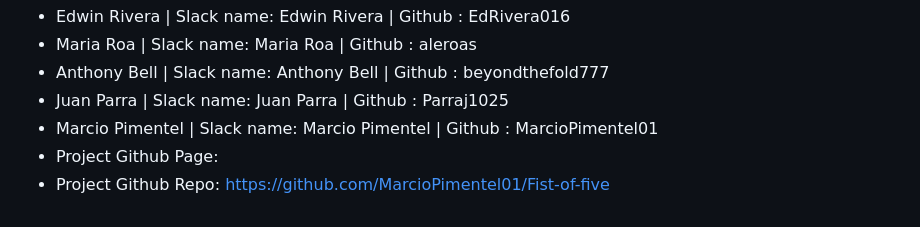
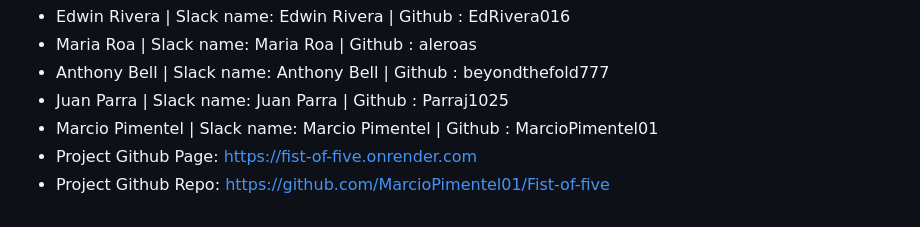
Before and after one commit to MarcioPimentel01/Fist-of-five, a Markdown page: README.md, the part around the change. Drawn GitHub-style.

Commit message:
added website URL on readme

```diff
--- a/README.md
+++ b/README.md
@@ -122,7 +122,7 @@ This project not only demonstrates the practical application of these technologi
   * Anthony Bell | Slack name: Anthony Bell | Github : beyondthefold777
   * Juan Parra | Slack name: Juan Parra | Github : Parraj1025
   * Marcio Pimentel | Slack name: Marcio Pimentel | Github : MarcioPimentel01
-  * Project Github Page:
+  * Project Github Page: https://fist-of-five.onrender.com
   * Project Github Repo: https://github.com/MarcioPimentel01/Fist-of-five
 
 
```
